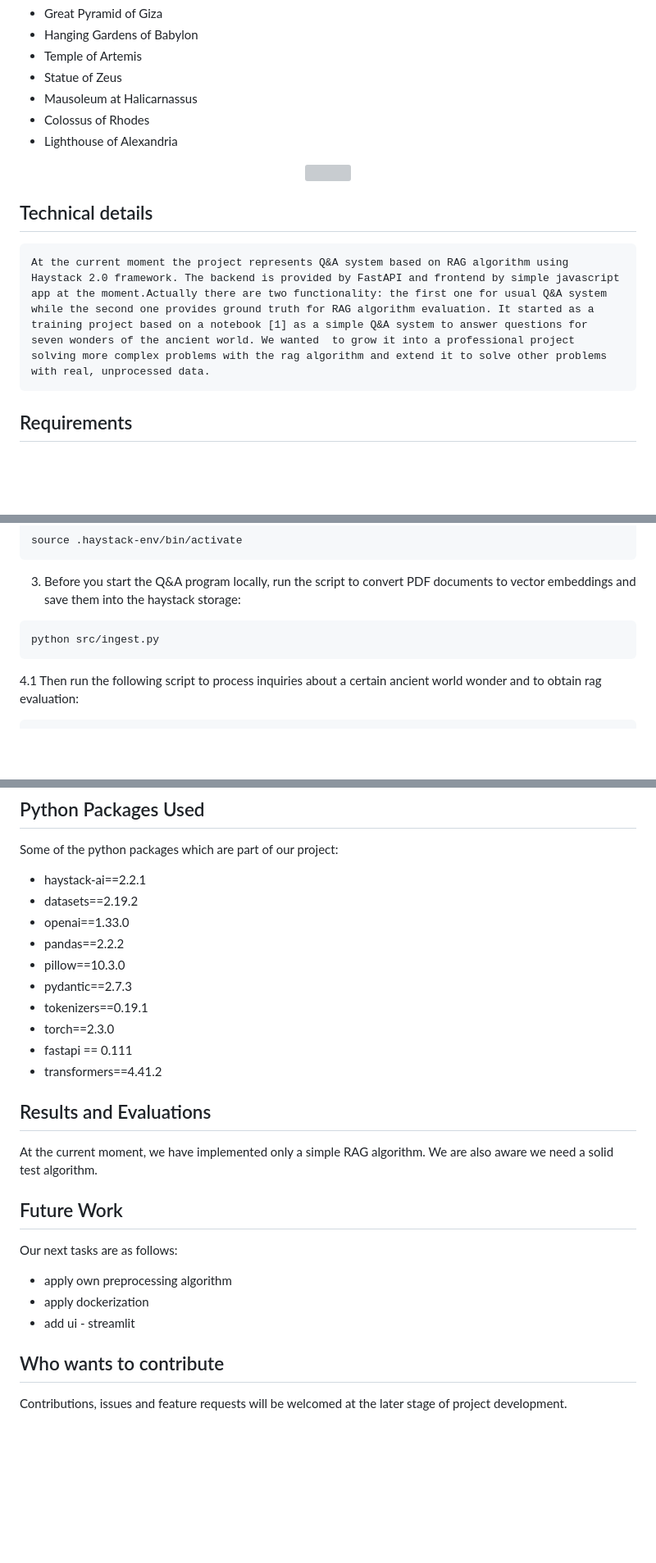
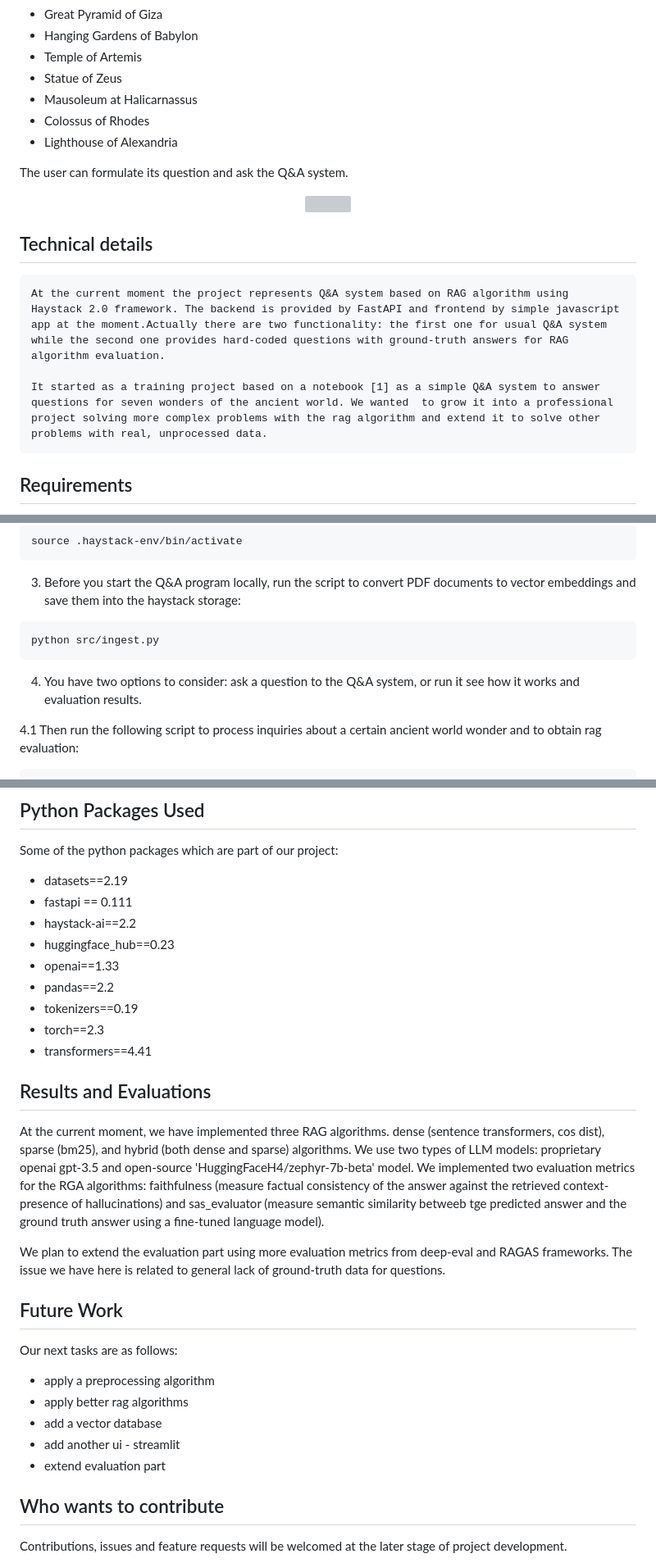
Before and after one commit to vladimirkanchev/haystack-train-rag, a Markdown page: README.md, 3 parts joined by grey strips. Shown: that part at 82% size. GitHub-like rendering; blank space fills up the shorter version; grey boxes are pictures that could not be loaded.

Commit message:
docs: update README.md file - third part

````diff
--- a/README.md
+++ b/README.md
@@ -18,13 +18,16 @@ Wonders include:
 - Colossus of Rhodes
 - Lighthouse of Alexandria
 
+The user can formulate its question and ask the Q&A system.
 
 <div align="center">
   <img src="/_media/seven_wonders_map.png" width="800" height="500">
 </div>
 
 ## Technical details
-    At the current moment the project represents Q&A system based on RAG algorithm using Haystack 2.0 framework. The backend is provided by FastAPI and frontend by simple javascript app at the moment.Actually there are two functionality: the first one for usual Q&A system while the second one provides ground truth for RAG algorithm evaluation. It started as a training project based on a notebook [1] as a simple Q&A system to answer questions for seven wonders of the ancient world. We wanted  to grow it into a professional project solving more complex problems with the rag algorithm and extend it to solve other problems with real, unprocessed data.
+    At the current moment the project represents Q&A system based on RAG algorithm using Haystack 2.0 framework. The backend is provided by FastAPI and frontend by simple javascript app at the moment.Actually there are two functionality: the first one for usual Q&A system while the second one provides hard-coded questions with ground-truth answers for RAG algorithm evaluation.
+
+    It started as a training project based on a notebook [1] as a simple Q&A system to answer questions for seven wonders of the ancient world. We wanted  to grow it into a professional project solving more complex problems with the rag algorithm and extend it to solve other problems with real, unprocessed data.
 
 ## Requirements
 
@@ -52,6 +55,8 @@ source .haystack-env/bin/activate
 ```
 python src/ingest.py
 ```
+4. You have two options to consider: ask a question to the Q&A system, or run it see how it works and evaluation results.
+
 4.1 Then run the following script to process inquiries about a certain ancient world wonder and to obtain rag evaluation:
 ```
 python main.py
@@ -79,30 +84,33 @@ At the current moment we use the following software technologies:
 
 Some of the python packages which are part of our project:
 
-- haystack-ai==2.2.1
-- datasets==2.19.2
-- openai==1.33.0
-- pandas==2.2.2
-- pillow==10.3.0
-- pydantic==2.7.3
-- tokenizers==0.19.1
-- torch==2.3.0
+- datasets==2.19
 - fastapi == 0.111
-- transformers==4.41.2
+- haystack-ai==2.2
+- huggingface_hub==0.23
+- openai==1.33
+- pandas==2.2
+- tokenizers==0.19
+- torch==2.3
+- transformers==4.41
 
 
 ## Results and Evaluations
 
-At the current moment, we have implemented only a simple RAG algorithm. We are also aware we need a solid test algorithm.
+At the current moment, we have implemented three RAG algorithms. dense (sentence transformers, cos dist), sparse (bm25), and hybrid (both dense and sparse) algorithms. We use two types of LLM models: proprietary openai gpt-3.5 and open-source 'HuggingFaceH4/zephyr-7b-beta' model. We implemented two evaluation metrics for the RGA algorithms: faithfulness (measure factual consistency of the answer against the retrieved context-presence of hallucinations) and sas_evaluator (measure semantic similarity betweeb tge predicted answer and the ground truth answer using a fine-tuned language model).
+
+We plan to extend the evaluation part using more evaluation metrics from deep-eval and RAGAS frameworks. The issue we have here is related to general lack of ground-truth data for questions.
 
 
 ## Future Work
 
 Our next tasks are as follows:
 
-- apply own preprocessing algorithm
-- apply dockerization
-- add ui - streamlit
+- apply a preprocessing algorithm
+- apply better rag algorithms
+- add a vector database
+- add another ui - streamlit
+- extend evaluation part
 
 
 ## Who wants to contribute
````
